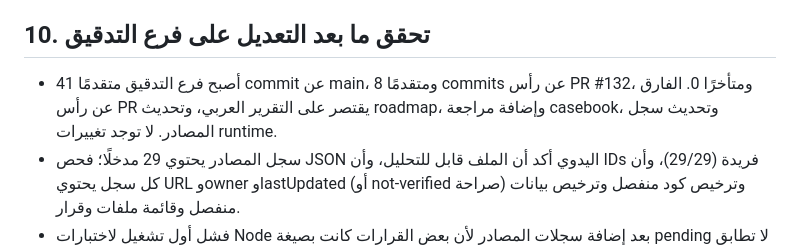
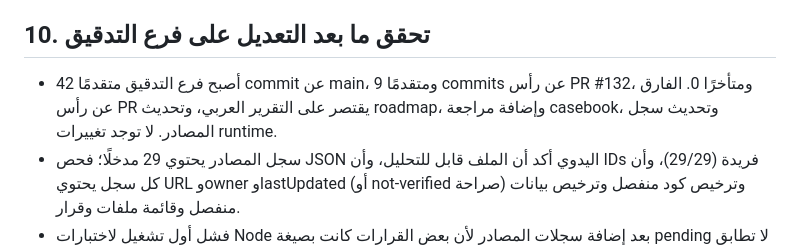
Before and after one commit to belaggouneseifeddine/ai-maintenance-toolkit, a Markdown page: docs/DAILY-AUDIT-2026-11-10-AR.md, the part around the change. GitHub-like rendering.

Commit message:
docs: refresh audit branch commit counts

```diff
--- a/docs/DAILY-AUDIT-2026-11-10-AR.md
+++ b/docs/DAILY-AUDIT-2026-11-10-AR.md
@@ -201,7 +201,7 @@
 
 ## 10. تحقق ما بعد التعديل على فرع التدقيق
 
-- أصبح فرع التدقيق متقدمًا 41 commit عن main، ومتقدمًا 8 commits عن رأس PR #132، ومتأخرًا 0. الفارق عن رأس PR يقتصر على التقرير العربي، وتحديث roadmap، وإضافة مراجعة casebook، وتحديث سجل المصادر. لا توجد تغييرات runtime.
+- أصبح فرع التدقيق متقدمًا 42 commit عن main، ومتقدمًا 9 commits عن رأس PR #132، ومتأخرًا 0. الفارق عن رأس PR يقتصر على التقرير العربي، وتحديث roadmap، وإضافة مراجعة casebook، وتحديث سجل المصادر. لا توجد تغييرات runtime.
 - سجل المصادر يحتوي 29 مدخلًا؛ فحص JSON اليدوي أكد أن الملف قابل للتحليل، وأن IDs فريدة (29/29)، وأن كل سجل يحتوي URL وowner وlastUpdated (أو not-verified صراحة) وترخيص كود منفصل وترخيص بيانات منفصل وقائمة ملفات وقرار.
 - فشل أول تشغيل لاختبارات Node بعد إضافة سجلات المصادر لأن بعض القرارات كانت بصيغة pending لا تطابق قاعدة fail-closed في الاختبار. تم تعديل القرارات إلى discovery-only-pending-source-file-and-license-verification في commit 1843177. التشغيل اللاحق على الرأس الجديد نجح: 240/240 في diagnostic regression ونجح Maintenance Toolkit tests. لم يتم إخفاء الفشل الوسيط.
 - اختبارات Python العشرين وفحص HTTPS وsmoke test للتطبيق المنشور وWorker كانت ناجحة على رأس PR #132 السابق. لم يُعاد تشغيل workflow validate-knowledge على فرع التدقيق نفسه؛ لذلك لا أدّعي أن مجموعة Python/HTTPS أعيدت على هذا الفرع. تحقق JSON واختبار Node على الفرع الحالي موثقان أعلاه.
```
